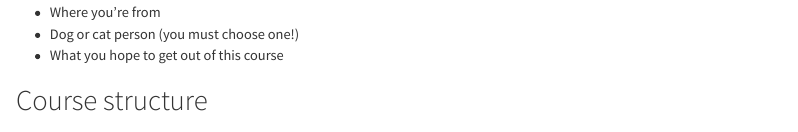
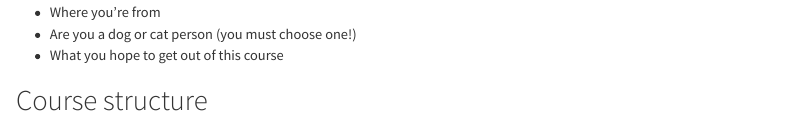
Before and after one commit to irmoodie/biob11, a Quarto document (slides/00_introduction.qmd): the page in a window 1100 px wide, from 2360 px down. Rendered offline with R 4.5, knitr and Pandoc in place of Quarto, with nearby package versions; menus at the side of the page are left out.

Commit message:
update intro slides

```diff
--- a/slides/00_introduction.qmd
+++ b/slides/00_introduction.qmd
@@ -114,7 +114,7 @@ Please share with at least two others:
 
 -   Your name
 -   Where you're from
--   Dog or cat person (you must choose one!)
+-   Are you a dog or cat person (you must choose one!)
 -   What you hope to get out of this course
 
 ::: {.content-visible when-format="revealjs"}
```
